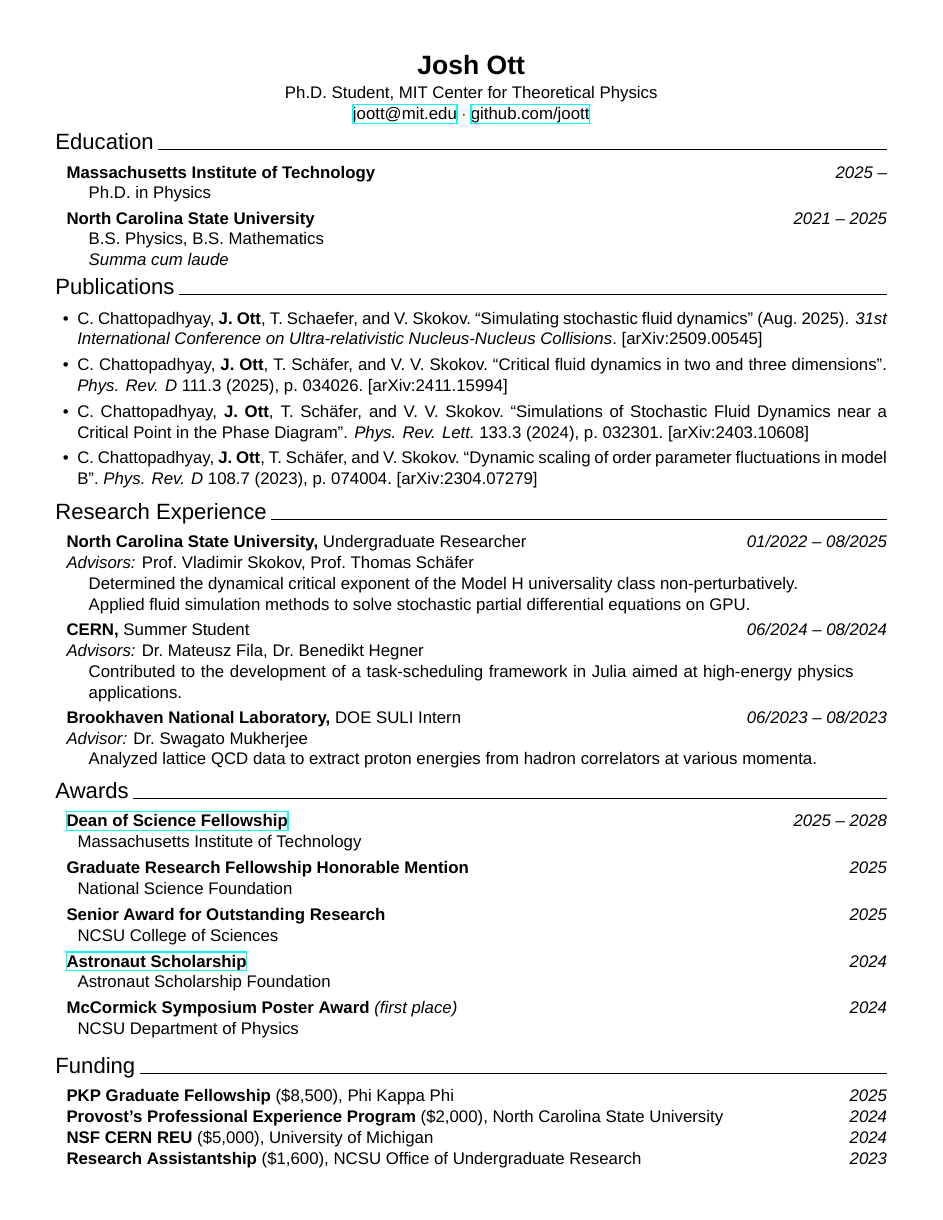
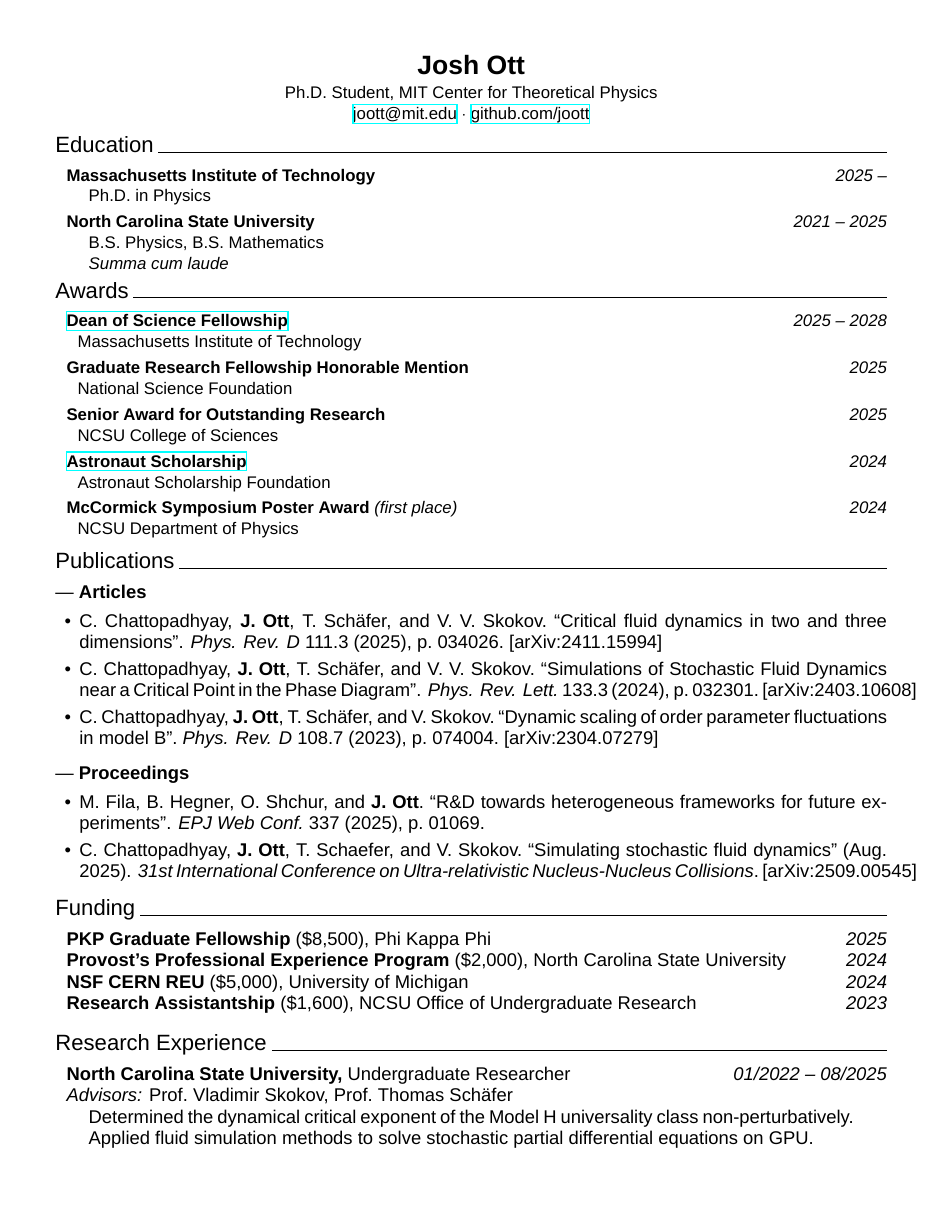
Before and after one commit to joott/cv, a LaTeX CV (cv.tex, which reads cv.cls): page 1 of 2. Compiled offline with XeLaTeX; a missing font is replaced by an installed copy or a similar font.

Commit message:
cern proceedings

```diff
--- a/cv.cls
+++ b/cv.cls
@@ -92,3 +92,4 @@
 }{}{}
 
 \newcommand\header[1]{\vspace{0.2em} {\fontlight\Large #1} \hrulefill \vspace{0.2em}}
+\newcommand\subheader[1]{\large--- {\bfseries #1}}
--- a/cv.tex
+++ b/cv.tex
@@ -32,24 +32,6 @@
     \tabto{\bullet} \textit{Summa cum laude}
 \end{adjustwidth}
 
-\header{Publications}
-
-\vspace{-0.6em}
-
-\begin{itemize}[leftmargin=1.3em]
-    \setlength\itemsep{-0.1em}
-    \item \publication{Chattopadhyay:2025zac}
-    \item \publication{Chattopadhyay:2024bcv}
-    \item \publication{Chattopadhyay:2024jlh}
-    \item \publication{Chattopadhyay:2023jfm}
-\end{itemize}
-\vspace{-0.3em}
-
-\header{Research Experience}
-
-\input{research.tex}
-\vspace{0.3em}
-
 \header{Awards}
 
 \begin{adjustwidth}{\spacing}{0in}
@@ -80,9 +62,32 @@
     \hfill{\textsl{2024}}\\
     \tabto{\spacing} NCSU Department of Physics
 \end{adjustwidth}
-\vspace{0.6em}
+\vspace{0.3em}
 
-% \pagebreak
+\header{Publications}
+
+\vspace{0.3em}
+\subheader{Articles}
+\vspace{-0.6em}
+
+\begin{itemize}[leftmargin=1.3em]
+    \setlength\itemsep{-0.1em}
+    \item \publication{Chattopadhyay:2024bcv}
+    \item \publication{Chattopadhyay:2024jlh}
+    \item \publication{Chattopadhyay:2023jfm}
+\end{itemize}
+
+\vspace{-0.3em}
+{\large--- {\bfseries Proceedings}}
+\vspace{-0.6em}
+
+\begin{itemize}[leftmargin=1.3em]
+    \setlength\itemsep{-0.1em}
+    \item \citenames{Fila:2025drs}
+    \item \publication{Chattopadhyay:2025zac}
+\end{itemize}
+\vspace{-0.3em}
+
 \header{Funding}
 
 \begin{adjustwidth}{\spacing}{0in}
```
Also changed, not shown: bib.bib (+11 -0 lines), presentations.tex (+2 -2 lines), cv.pdf, cv.tex (5 more changed lines).
